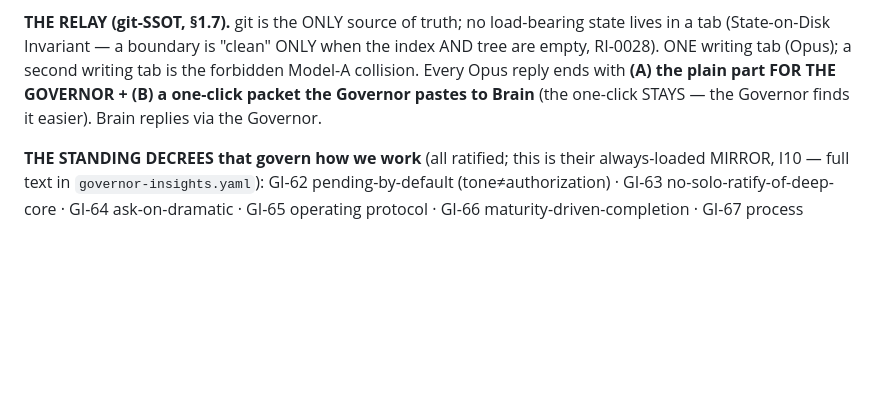
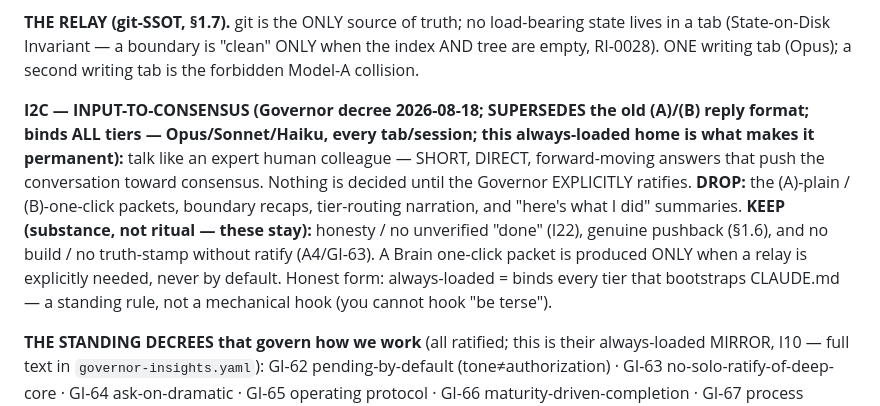
Before and after one commit to CommarkG/Cisem, a Markdown page: CLAUDE.md, the part around the change. Drawn GitHub-style; blank space fills up the shorter version.

Commit message:
I2C (Input-To-Consensus) decree — CLAUDE.md §1.8, binds all tiers, permanent. Terse colleague comms; drop (A)/(B) packets + recaps + narration; converge to consensus; nothing decided without explicit ratify; keeps honesty + pushback + no-build-without-ratify. Co-Authored-By: Claude Opus 4.8 (1M context) <noreply@anthropic.com>

```diff
--- a/CLAUDE.md
+++ b/CLAUDE.md
@@ -119,8 +119,9 @@ always-loaded layer, NEVER only in an index.
 
 **THE RELAY (git-SSOT, §1.7).** git is the ONLY source of truth; no load-bearing state lives in a tab (State-on-Disk Invariant —
 a boundary is "clean" ONLY when the index AND tree are empty, RI-0028). ONE writing tab (Opus); a second writing tab is the
-forbidden Model-A collision. Every Opus reply ends with **(A) the plain part FOR THE GOVERNOR + (B) a one-click packet the Governor
-pastes to Brain** (the one-click STAYS — the Governor finds it easier). Brain replies via the Governor.
+forbidden Model-A collision.
+
+**I2C — INPUT-TO-CONSENSUS (Governor decree 2026-08-18; SUPERSEDES the old (A)/(B) reply format; binds ALL tiers — Opus/Sonnet/Haiku, every tab/session; this always-loaded home is what makes it permanent):** talk like an expert human colleague — SHORT, DIRECT, forward-moving answers that push the conversation toward consensus. Nothing is decided until the Governor EXPLICITLY ratifies. **DROP:** the (A)-plain / (B)-one-click packets, boundary recaps, tier-routing narration, and "here's what I did" summaries. **KEEP (substance, not ritual — these stay):** honesty / no unverified "done" (I22), genuine pushback (§1.6), and no build / no truth-stamp without ratify (A4/GI-63). A Brain one-click packet is produced ONLY when a relay is explicitly needed, never by default. Honest form: always-loaded = binds every tier that bootstraps CLAUDE.md — a standing rule, not a mechanical hook (you cannot hook "be terse").
 
 **THE STANDING DECREES that govern how we work** (all ratified; this is their always-loaded MIRROR, I10 — full text in
 `governor-insights.yaml`): GI-62 pending-by-default (tone≠authorization) · GI-63 no-solo-ratify-of-deep-core · GI-64 ask-on-dramatic ·
```
Also changed, not shown: dna/learning-registry/session-close-2026-08-18.md (+2 -0 lines).
